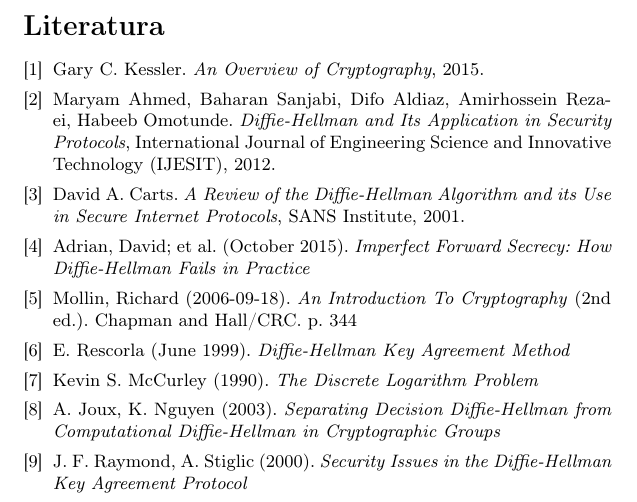
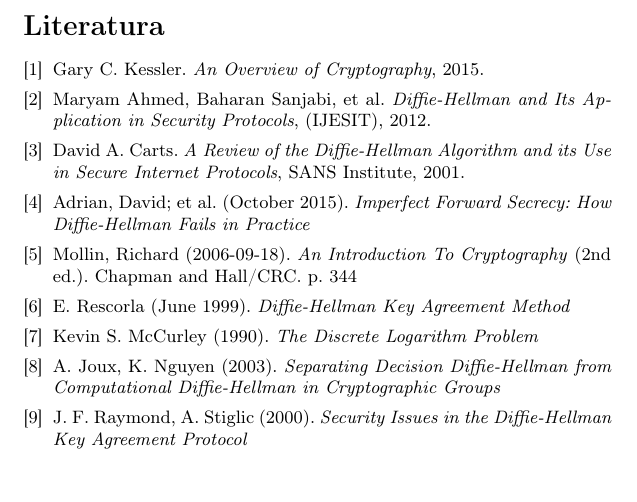
Before and after one commit to DunjaMilenkovic/6_TNP2022, a LaTeX document (radni-fajl.tex): part of page 10 of 10, cut so that both start at the same text. Compiled offline with pdfLaTeX.

Commit message:
Update radni-fajl.tex

```diff
--- a/radni-fajl.tex
+++ b/radni-fajl.tex
@@ -357,7 +357,7 @@
 
 \bibitem{cryptography} Gary C. Kessler. \emph{An Overview of Cryptography}, 2015.
 
-\bibitem{Diffie-Hellman} Maryam Ahmed, Baharan Sanjabi, Difo Aldiaz, Amirhossein Rezaei, Habeeb Omotunde. \emph{Diffie-Hellman and Its Application in Security Protocols}, International Journal of Engineering Science and Innovative Technology (IJESIT), 2012.
+\bibitem{Diffie-Hellman} Maryam Ahmed, Baharan Sanjabi, et al. \emph{Diffie-Hellman and Its Application in Security Protocols}, (IJESIT), 2012.
 
 \bibitem{use} David A. Carts. \emph{A Review of the Diffie-Hellman Algorithm and its Use in Secure Internet Protocols}, SANS Institute, 2001.
 
```
